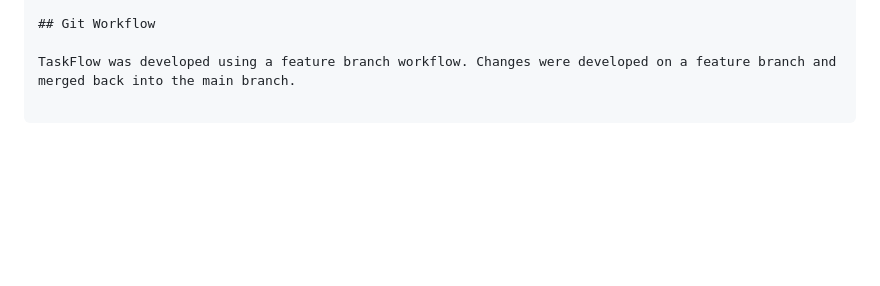
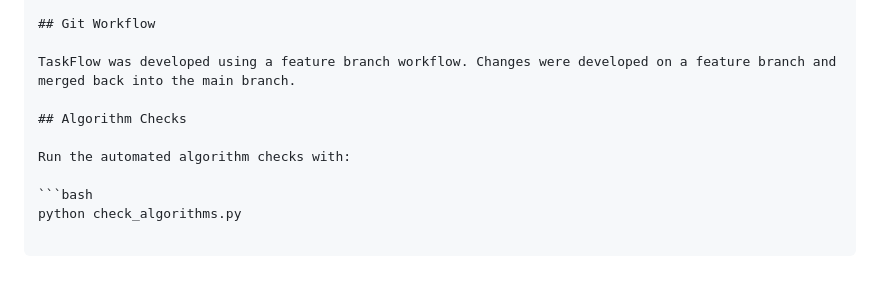
Before and after one commit to anand-dev-ai/taskflow, a Markdown page: README.md, the part around the change. Rendered like a GitHub page; blank space fills up the shorter version.

Commit message:
Document algorithm checks

````diff
--- a/README.md
+++ b/README.md
@@ -1167,3 +1167,10 @@ Ctrl + S
 ## Git Workflow
 
 TaskFlow was developed using a feature branch workflow. Changes were developed on a feature branch and merged back into the main branch.
+
+## Algorithm Checks
+
+Run the automated algorithm checks with:
+
+```bash
+python check_algorithms.py
````
